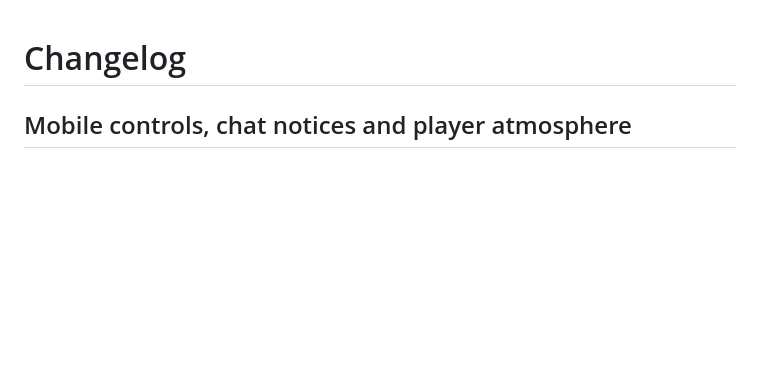
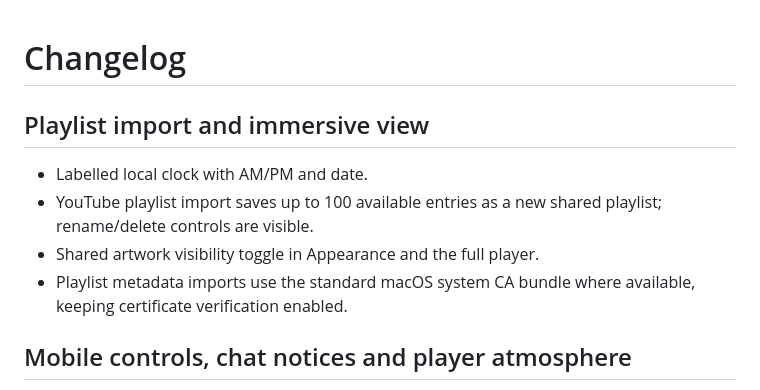
Before and after one commit to shivam-aggarwal-git/Konnectivity, a Markdown page: CHANGELOG.md, the part around the change. Rendered like a GitHub page; blank space fills up the shorter version.

```diff
--- a/CHANGELOG.md
+++ b/CHANGELOG.md
@@ -1,4 +1,12 @@
 # Changelog
+
+## Playlist import and immersive view
+
+- Labelled local clock with AM/PM and date.
+- YouTube playlist import saves up to 100 available entries as a new shared playlist; rename/delete controls are visible.
+- Shared artwork visibility toggle in Appearance and the full player.
+- Playlist metadata imports use the standard macOS system CA bundle where available, keeping certificate verification enabled.
+
 
 ## Mobile controls, chat notices and player atmosphere
 
```
Also changed, not shown: README.md (+2 -0 lines), docs/USER_GUIDE.md (+6 -0 lines), docs/screenshots/immersive-artwork-hidden.png (added), docs/screenshots/playlist-import.png (added), 13 other files.
